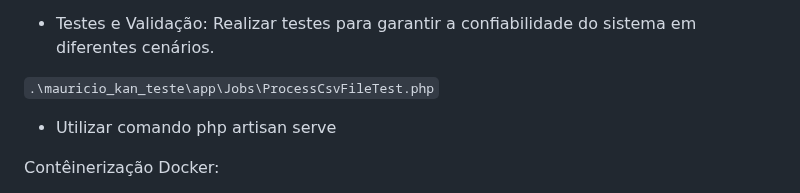
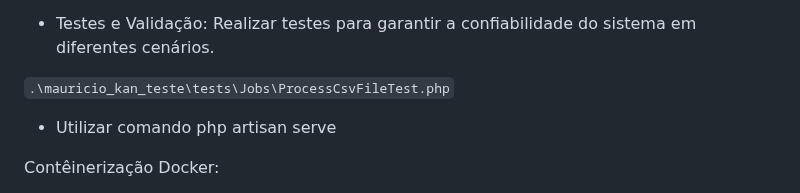
Before and after one commit to mauricio-pacheco/mauricio_kan_teste, a Markdown page: README.md, the part around the change. Rendered like a GitHub page.

```diff
--- a/README.md
+++ b/README.md
@@ -55,7 +55,7 @@ Processamento do Arquivo
 Testes:
 - Testes e Validação: Realizar testes para garantir a confiabilidade do sistema em diferentes cenários.
 
-`.\mauricio_kan_teste\app\Jobs\ProcessCsvFileTest.php`
+`.\mauricio_kan_teste\tests\Jobs\ProcessCsvFileTest.php`
 
 - Utilizar comando php artisan serve
 
```
